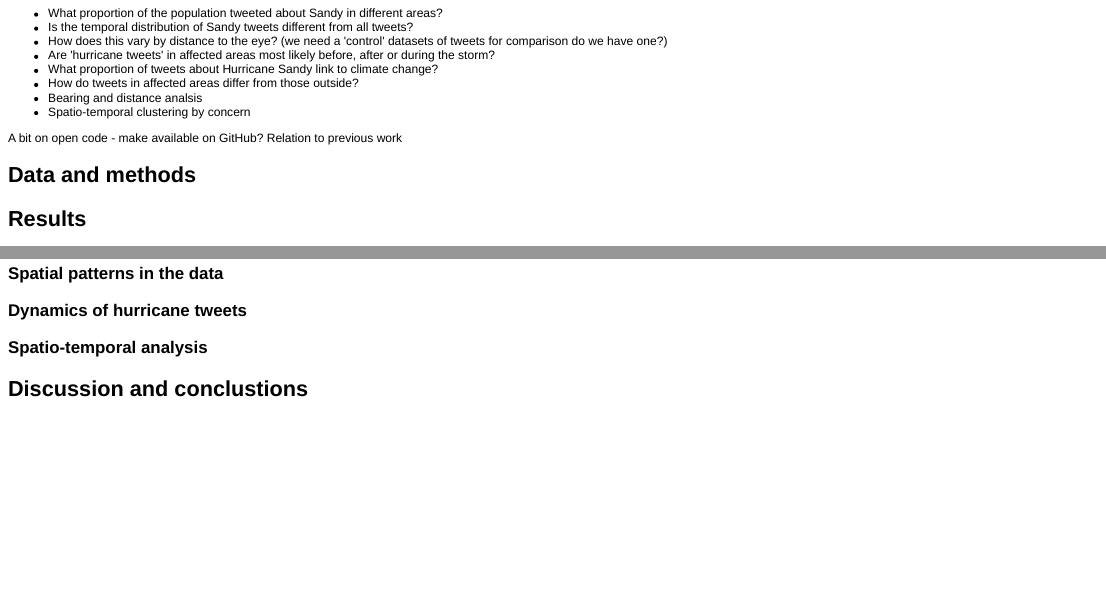
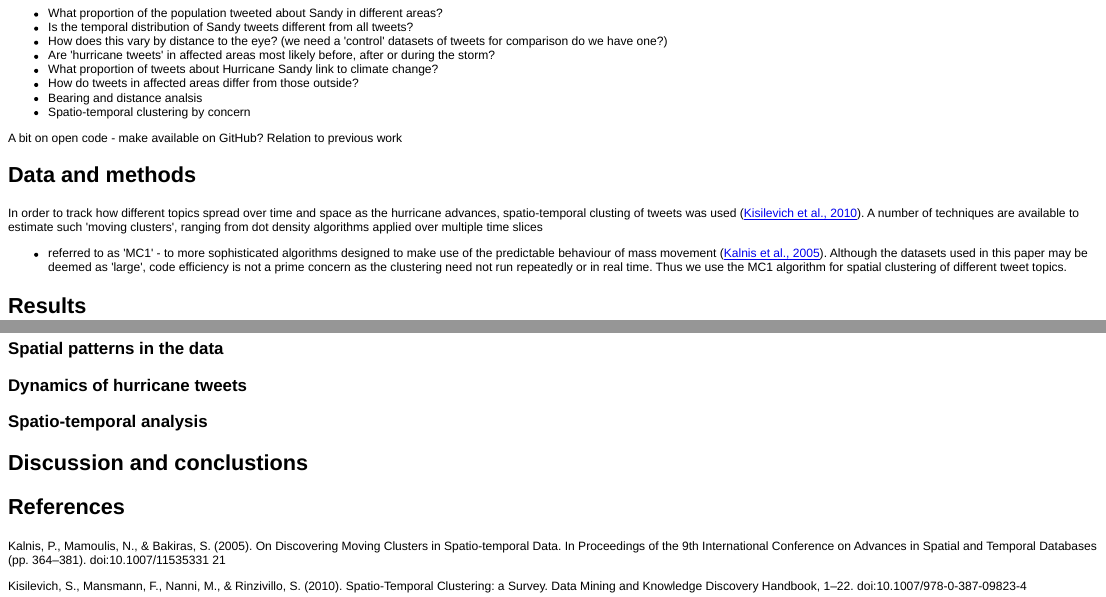
Before and after one commit to Robinlovelace/twitter-sandy, an R Markdown document (article.Rmd): the page in a window 1100 px wide, from 100 px down, and a second part further down, joined at a grey line. The pictures show the output file article.html that the author committed with the source, opened offline.

Commit message:
references on spatial clustering

```diff
--- a/article.Rmd
+++ b/article.Rmd
@@ -22,6 +22,18 @@ A bit on open code - make available on GitHub?
 Relation to previous work
 
 ## Data and methods
+
+In order to track how different topics spread over time and
+space as the hurricane advances, spatio-temporal clusting of tweets
+was used ([Kisilevich et al., 2010](http://kdd.isti.cnr.it/~nanni/papers/DMKD_Handbook_STClustering_submitted.pdf)).
+A number of techniques are available to estimate such 'moving clusters', ranging from
+dot density algorithms applied over multiple time slices
+- referred to as 'MC1' - to more sophisticated algorithms
+designed to make use of the predictable behaviour of mass movement ([Kalnis et al., 2005](http://f3.tiera.ru/2/Cs_Computer%20science/CsLn_Lecture%20notes/A/Advances%20in%20Spatial%20and%20Temporal%20Databases,%209%20conf.,%20SSTD%202005%28LNCS3633,%20Springer,%202005%29%28ISBN%203540281274%29%28443s%29.pdf#page=374)).
+Although the datasets used in this paper may be deemed as 'large',
+code efficiency is not a prime concern as the clustering need not
+run repeatedly or in real time. Thus we use the MC1 algorithm for spatial clustering of
+different tweet topics.
 
 ## Results
 
@@ -60,3 +72,9 @@ tweets originating from the USA. This subset of the data is summarised graphical
 ### Spatio-temporal analysis
 
 ## Discussion and conclustions
+
+## References
+
+Kalnis, P., Mamoulis, N., & Bakiras, S. (2005). On Discovering Moving Clusters in Spatio-temporal Data. In Proceedings of the 9th International Conference on Advances in Spatial and Temporal Databases (pp. 364–381). doi:10.1007/11535331 21
+
+Kisilevich, S., Mansmann, F., Nanni, M., & Rinzivillo, S. (2010). Spatio-Temporal Clustering: a Survey. Data Mining and Knowledge Discovery Handbook, 1–22. doi:10.1007/978-0-387-09823-4
```
Also changed, not shown: article.html, article.md, 1 other file.
